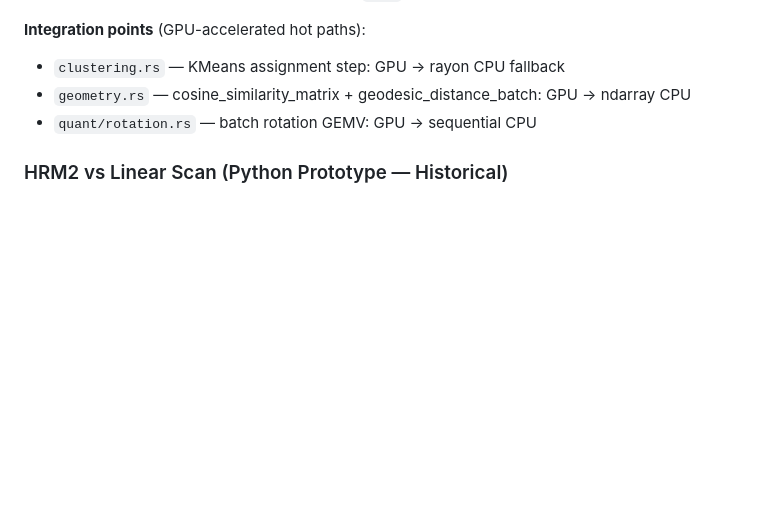
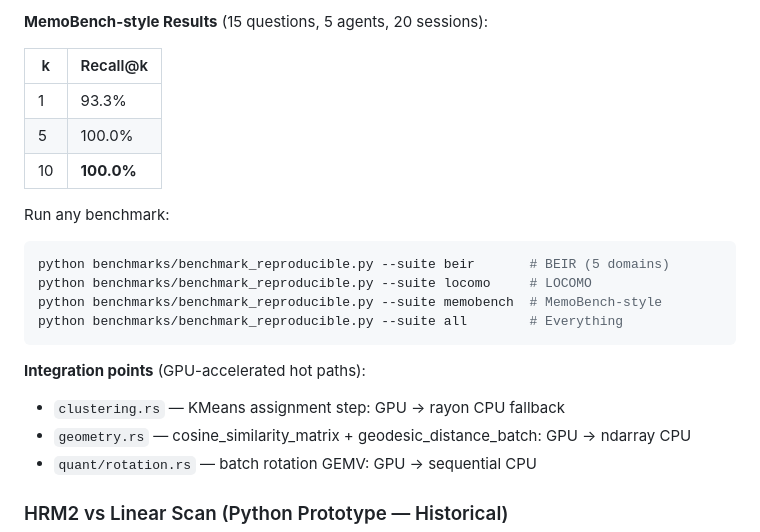
Before and after one commit to schwabauerbriantomas-gif/splatdb, a Markdown page: README.md, the part around one of its changes. GitHub-like rendering; blank space fills up the shorter version.

````diff
--- a/README.md
+++ b/README.md
@@ -447,3 +486,18 @@ All extended kernels use float4 vectorized loads, shared memory caching, and `__
+**MemoBench-style Results** (15 questions, 5 agents, 20 sessions):
+
+| k | Recall@k |
+|---|----------|
+| 1 | 93.3% |
+| 5 | 100.0% |
+| 10 | **100.0%** |
+
+Run any benchmark:
+```bash
+python benchmarks/benchmark_reproducible.py --suite beir       # BEIR (5 domains)
+python benchmarks/benchmark_reproducible.py --suite locomo     # LOCOMO
+python benchmarks/benchmark_reproducible.py --suite memobench  # MemoBench-style
+python benchmarks/benchmark_reproducible.py --suite all        # Everything
+```
 
 **Integration points** (GPU-accelerated hot paths):
 - `clustering.rs` — KMeans assignment step: GPU → rayon CPU fallback
````
Also changed, not shown: other parts of README.md (+76 -0 lines), assets/logo-splatsdb.png, 4 other files.
